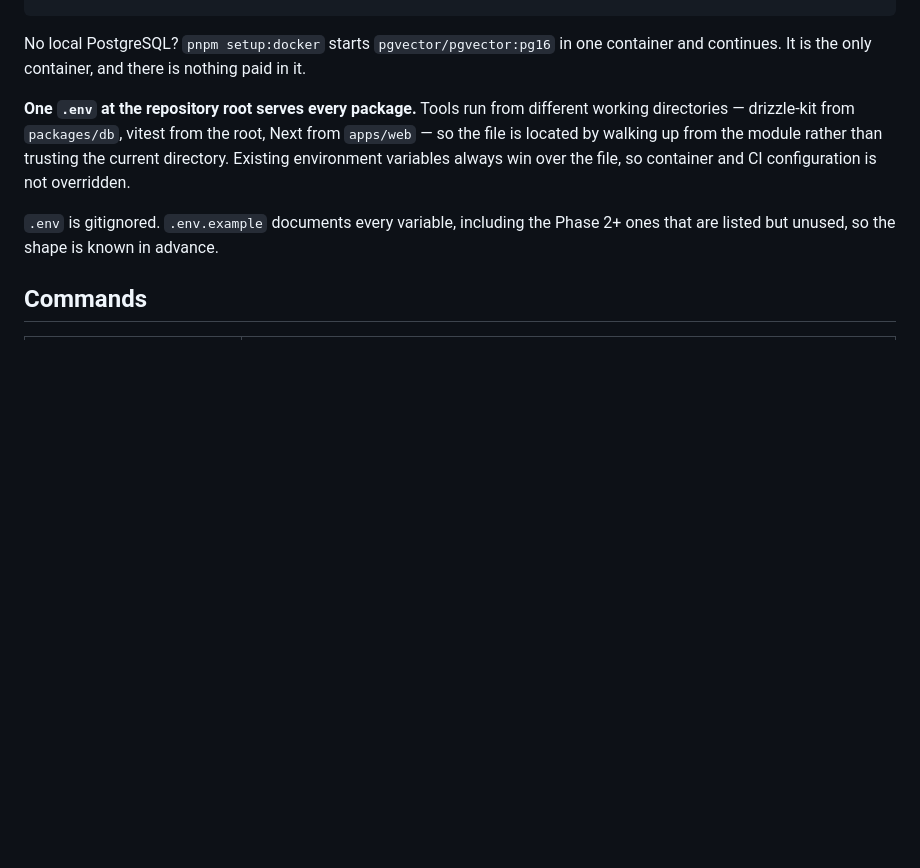
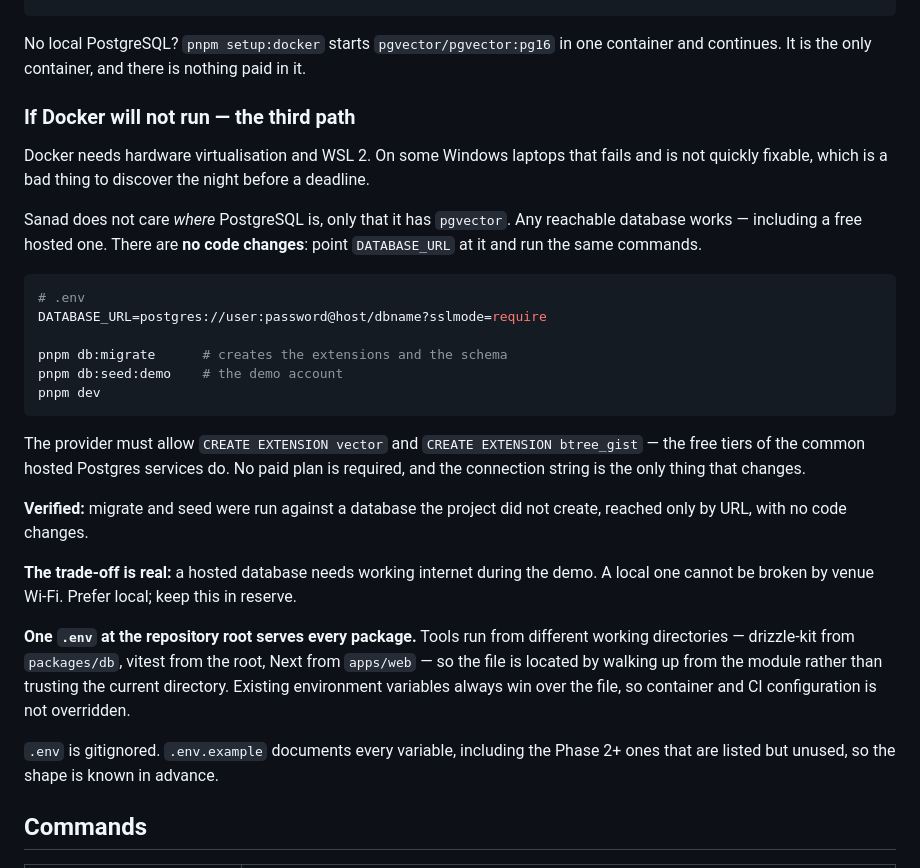
Before and after one commit to gdarkstop-tech/sanad, a Markdown page: docs/DEVELOPMENT.md, the part around the change. GitHub-like rendering; blank space fills up the shorter version.

Commit message:
Document the tested no-Docker install path
Docker needs hardware virtualisation and WSL 2, and on some Windows
laptops that fails in ways that are not quickly fixable — a bad thing to
discover the night before a deadline.

Sanad does not care where PostgreSQL is, only that it has pgvector, so a
hosted database works with no code changes: change DATABASE_URL and run
the same two commands. Verified by running migrate and seed against a
database the project did not create and reached only by URL.

The trade-off is recorded honestly rather than buried — a hosted
database needs working internet during the demo, and venue Wi-Fi is
exactly the thing you cannot control. Local first; this is the reserve.

Co-Authored-By: Claude Opus 5 <noreply@anthropic.com>
Claude-Session: https://claude.ai/code/session_01CXNk3YvoG7PpeWHeqpzTnu

````diff
--- a/docs/DEVELOPMENT.md
+++ b/docs/DEVELOPMENT.md
@@ -38,6 +38,37 @@ pnpm dev                      # http://localhost:3000
 
 No local PostgreSQL? `pnpm setup:docker` starts `pgvector/pgvector:pg16` in one
 container and continues. It is the only container, and there is nothing paid in it.
+
+### If Docker will not run — the third path
+
+Docker needs hardware virtualisation and WSL 2. On some Windows laptops that
+fails and is not quickly fixable, which is a bad thing to discover the night
+before a deadline.
+
+Sanad does not care *where* PostgreSQL is, only that it has `pgvector`. Any
+reachable database works — including a free hosted one. There are **no code
+changes**: point `DATABASE_URL` at it and run the same commands.
+
+```bash
+# .env
+DATABASE_URL=postgres://user:password@host/dbname?sslmode=require
+
+pnpm db:migrate      # creates the extensions and the schema
+pnpm db:seed:demo    # the demo account
+pnpm dev
+```
+
+The provider must allow `CREATE EXTENSION vector` and `CREATE EXTENSION
+btree_gist` — the free tiers of the common hosted Postgres services do. No
+paid plan is required, and the connection string is the only thing that
+changes.
+
+**Verified:** migrate and seed were run against a database the project did not
+create, reached only by URL, with no code changes.
+
+**The trade-off is real:** a hosted database needs working internet during the
+demo. A local one cannot be broken by venue Wi-Fi. Prefer local; keep this in
+reserve.
 
 **One `.env` at the repository root serves every package.** Tools run from
 different working directories — drizzle-kit from `packages/db`, vitest from the
````
